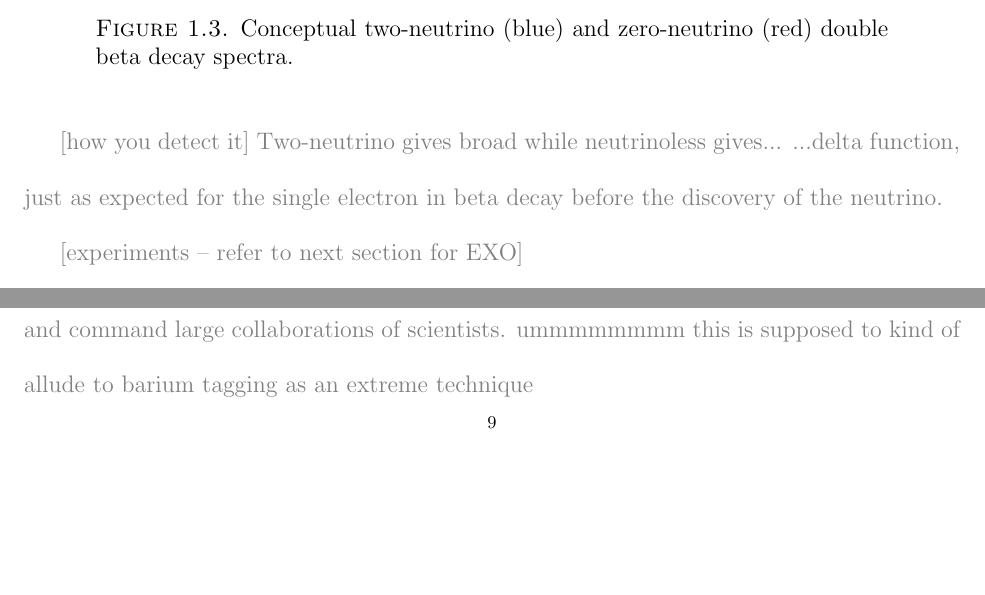
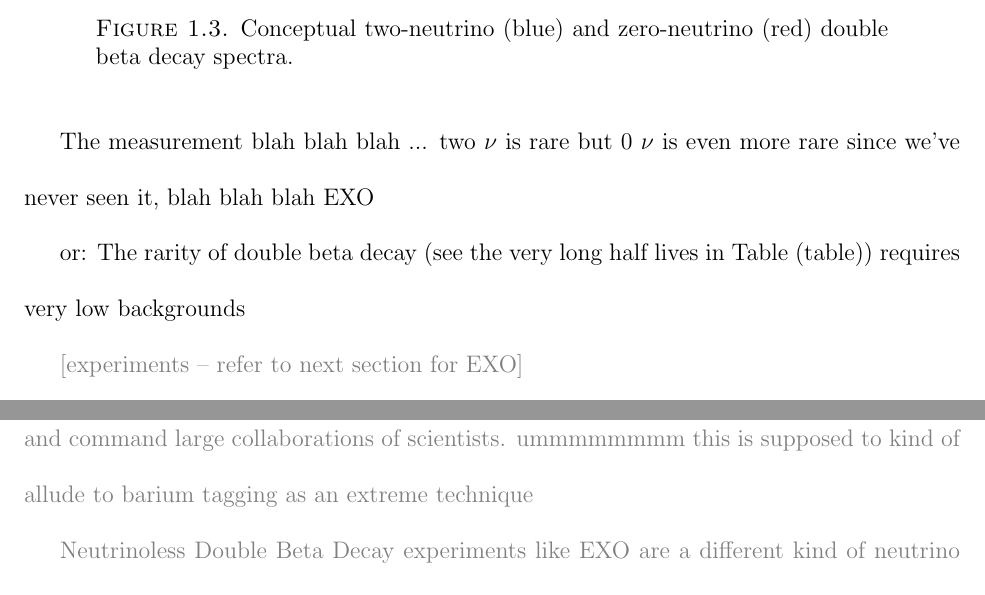
Before and after one commit to Waltmon/timthesis, a LaTeX thesis (thesis_walton_2a.tex, which reads chapter_intro.tex): two parts of pages 13 and 14 of 24 before the commit and two parts of pages 13 and 15 of 24 after it, joined at a grey line, cut so that both start at the same text, the shorter picture padded with empty space. Compiled offline with pdfLaTeX.

Commit message:
sort of did a little bit on intro, idk

```diff
--- a/chapter_intro.tex
+++ b/chapter_intro.tex
@@ -140,11 +140,11 @@ The sum of the energies of the emitted electrons in double beta decay will serve
 \label{fig:spectrum_bb}
 \end{figure}
 
-{\color{gray}[how you detect it]
-Two-neutrino gives broad while neutrinoless gives...
-...delta function, just as expected for the single electron in beta decay before the discovery of the neutrino.
+The measurement blah blah blah ... two $\nu$ is rare but 0 $\nu$ is even more rare since we've never seen it, blah blah blah EXO
 
-[experiments -- refer to next section for EXO]}
+or: The rarity of double beta decay (see the very long half lives in Table (table)) requires very low backgrounds
+
+{\color{gray}[experiments -- refer to next section for EXO]}
 
 \section{Enriched Xenon Observatory}
 
```
Also changed, not shown: thesis_walton_2a.pdf, 2 other files.
